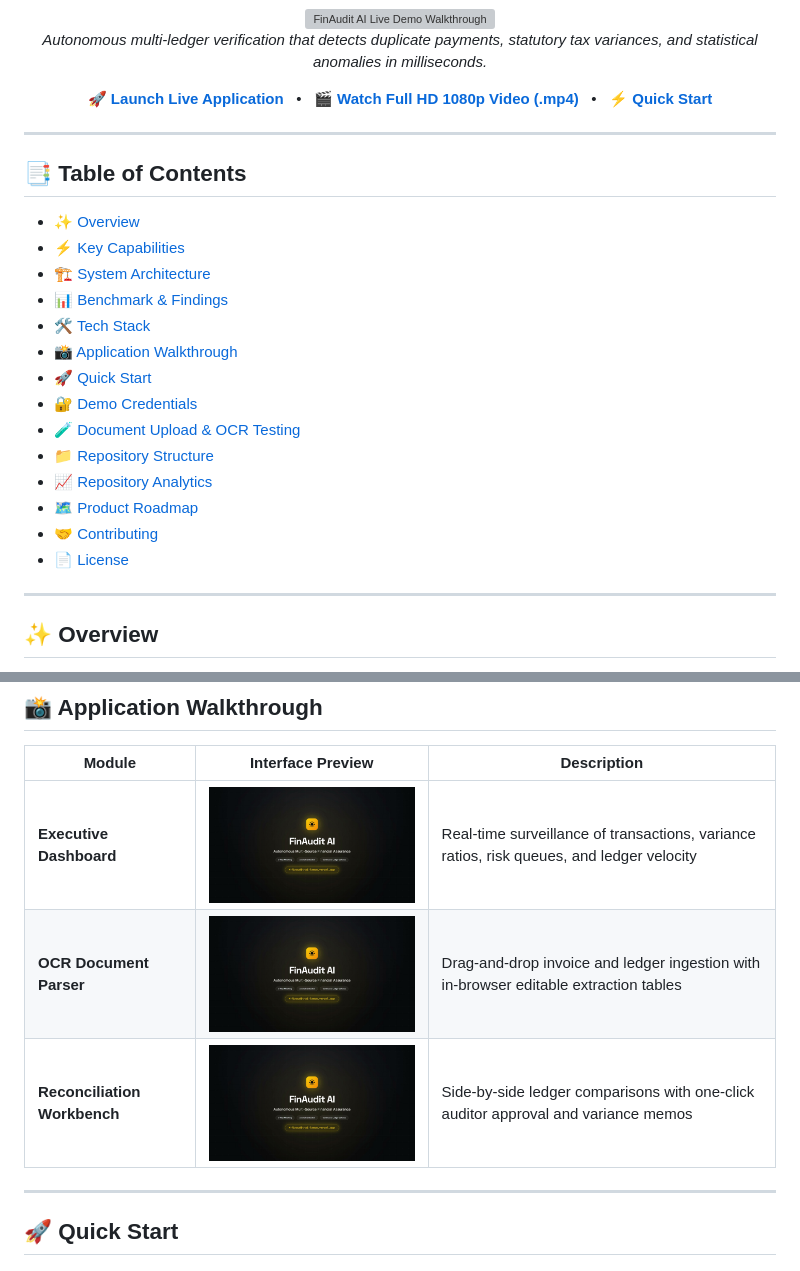
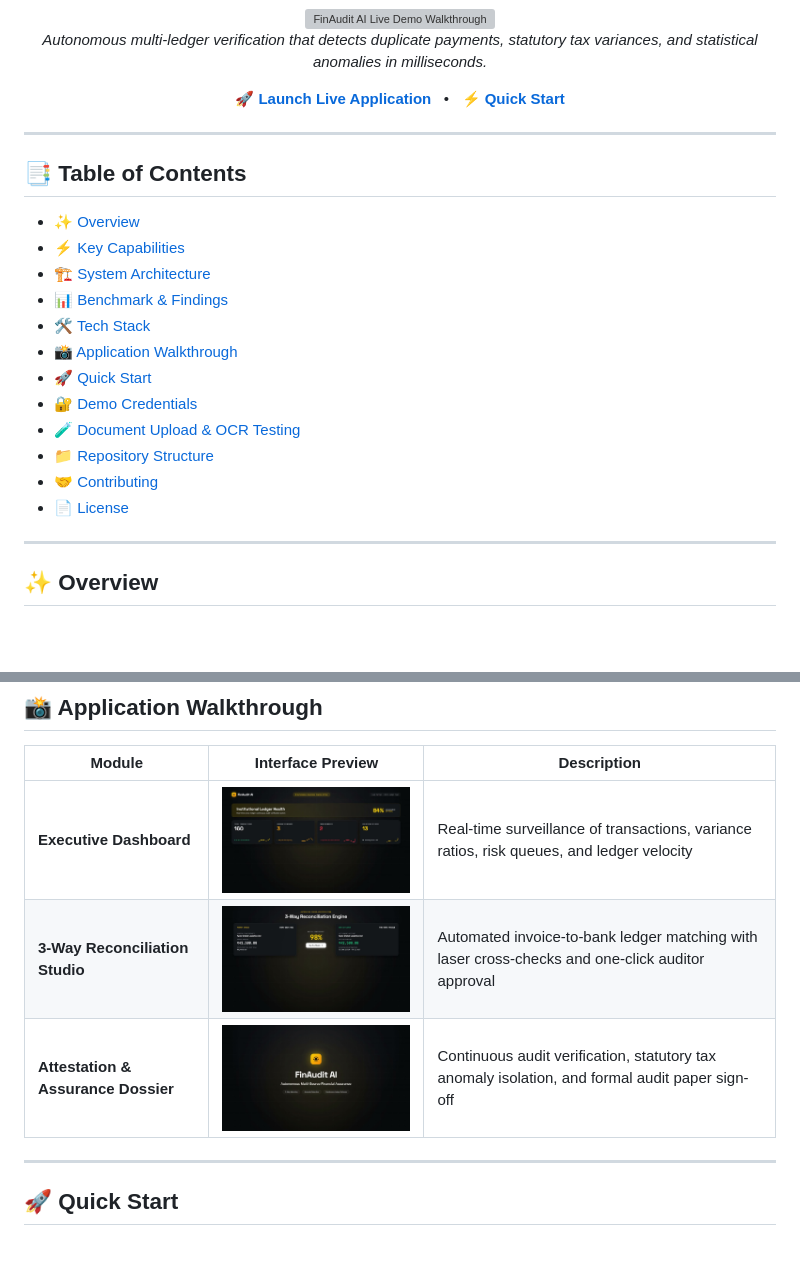
Before and after one commit to reignofoptimus/FinAudit-AI, a Markdown page: README.md, 2 parts joined by grey strips. GitHub-like rendering; pictures changed too: assets/assurance-seal-preview.jpg (added), assets/dashboard-preview.jpg (added), assets/reconciliation-preview.jpg (added); blank space fills up the shorter version; grey boxes are pictures that could not be loaded.

Commit message:
docs: fix walkthrough screenshots, remove empty analytics, and streamline README

```diff
--- a/README.md
+++ b/README.md
@@ -29,9 +29,7 @@
 <p align="center">
   <a href="https://finaudit-ai-lemon.vercel.app/"><strong>🚀 Launch Live Application</strong></a>
   &nbsp;&nbsp;•&nbsp;&nbsp;
-  <a href="assets/demo.mp4"><strong>🎬 Watch Full HD 1080p Video (.mp4)</strong></a>
-  &nbsp;&nbsp;•&nbsp;&nbsp;
-  <a href="#-quick-start"><strong>⚡ Quick Start</strong></a>
+  <a href="#quick-start"><strong>⚡ Quick Start</strong></a>
 </p>
 
 </div>
@@ -40,20 +38,18 @@
 
 ## 📑 Table of Contents
 
-- [✨ Overview](#-overview)
-- [⚡ Key Capabilities](#-key-capabilities)
-- [🏗️ System Architecture](#️-system-architecture)
-- [📊 Benchmark & Findings](#-benchmark--findings)
-- [🛠️ Tech Stack](#️-tech-stack)
-- [📸 Application Walkthrough](#-application-walkthrough)
-- [🚀 Quick Start](#-quick-start)
-- [🔐 Demo Credentials](#-demo-credentials)
-- [🧪 Document Upload & OCR Testing](#-document-upload--ocr-testing)
-- [📁 Repository Structure](#-repository-structure)
-- [📈 Repository Analytics](#-repository-analytics)
-- [🗺️ Product Roadmap](#️-product-roadmap)
-- [🤝 Contributing](#-contributing)
-- [📄 License](#-license)
+- [✨ Overview](#overview)
+- [⚡ Key Capabilities](#key-capabilities)
+- [🏗️ System Architecture](#system-architecture)
+- [📊 Benchmark & Findings](#benchmark--findings)
+- [🛠️ Tech Stack](#tech-stack)
+- [📸 Application Walkthrough](#application-walkthrough)
+- [🚀 Quick Start](#quick-start)
+- [🔐 Demo Credentials](#demo-credentials)
+- [🧪 Document Upload & OCR Testing](#document-upload--ocr-testing)
+- [📁 Repository Structure](#repository-structure)
+- [🤝 Contributing](#contributing)
+- [📄 License](#license)
 
 ---
 
@@ -147,9 +143,9 @@ pie title Pre-Seeded Audit Benchmark Distribution (160 Records)
 
 | Module | Interface Preview | Description |
 |---|---|---|
-| **Executive Dashboard** | <img src="assets/demo-preview.jpg" alt="Executive Dashboard" width="360" /> | Real-time surveillance of transactions, variance ratios, risk queues, and ledger velocity |
-| **OCR Document Parser** | <img src="assets/demo-preview.jpg" alt="Document Parser" width="360" /> | Drag-and-drop invoice and ledger ingestion with in-browser editable extraction tables |
-| **Reconciliation Workbench** | <img src="assets/demo-preview.jpg" alt="Reconciliation Workbench" width="360" /> | Side-by-side ledger comparisons with one-click auditor approval and variance memos |
+| **Executive Dashboard** | <img src="assets/dashboard-preview.jpg" alt="Executive Dashboard" width="360" /> | Real-time surveillance of transactions, variance ratios, risk queues, and ledger velocity |
+| **3-Way Reconciliation Studio** | <img src="assets/reconciliation-preview.jpg" alt="Reconciliation Studio" width="360" /> | Automated invoice-to-bank ledger matching with laser cross-checks and one-click auditor approval |
+| **Attestation & Assurance Dossier** | <img src="assets/assurance-seal-preview.jpg" alt="Assurance Dossier" width="360" /> | Continuous audit verification, statutory tax anomaly isolation, and formal audit paper sign-off |
 
 ---
 
```
Also changed, not shown: other parts of README.md (+28 -63 lines).
